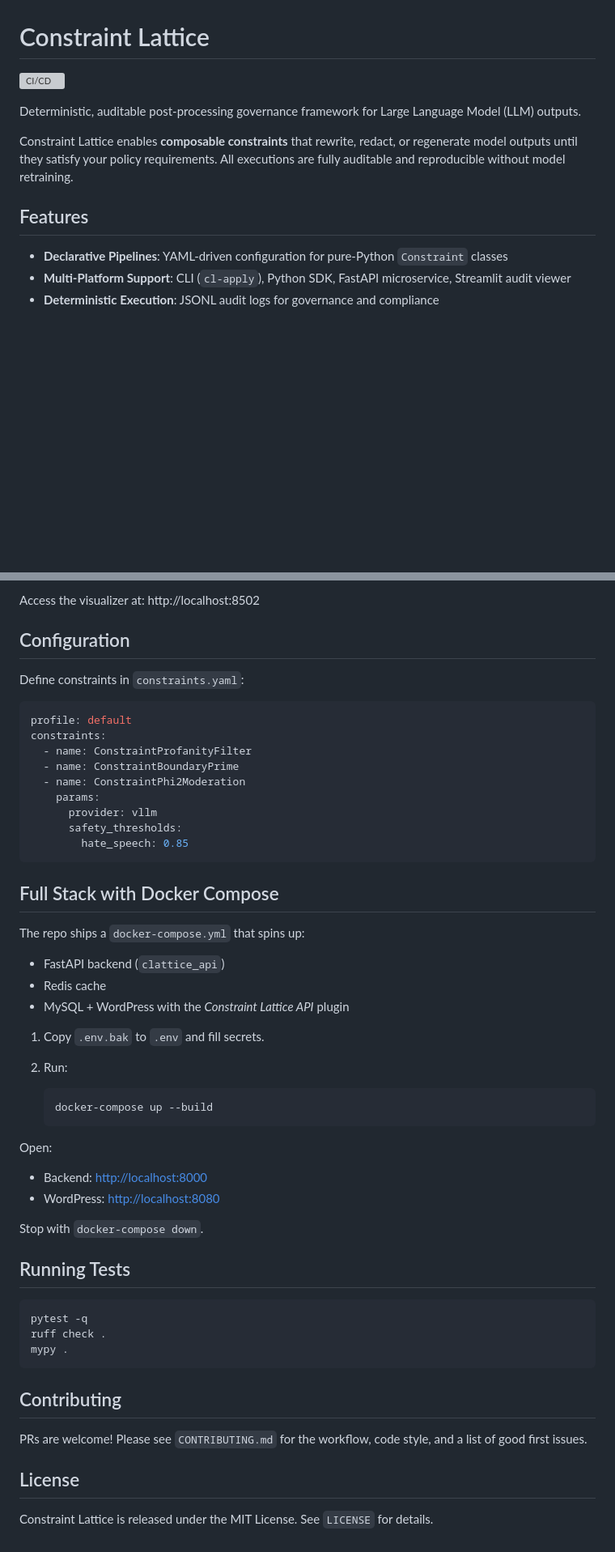
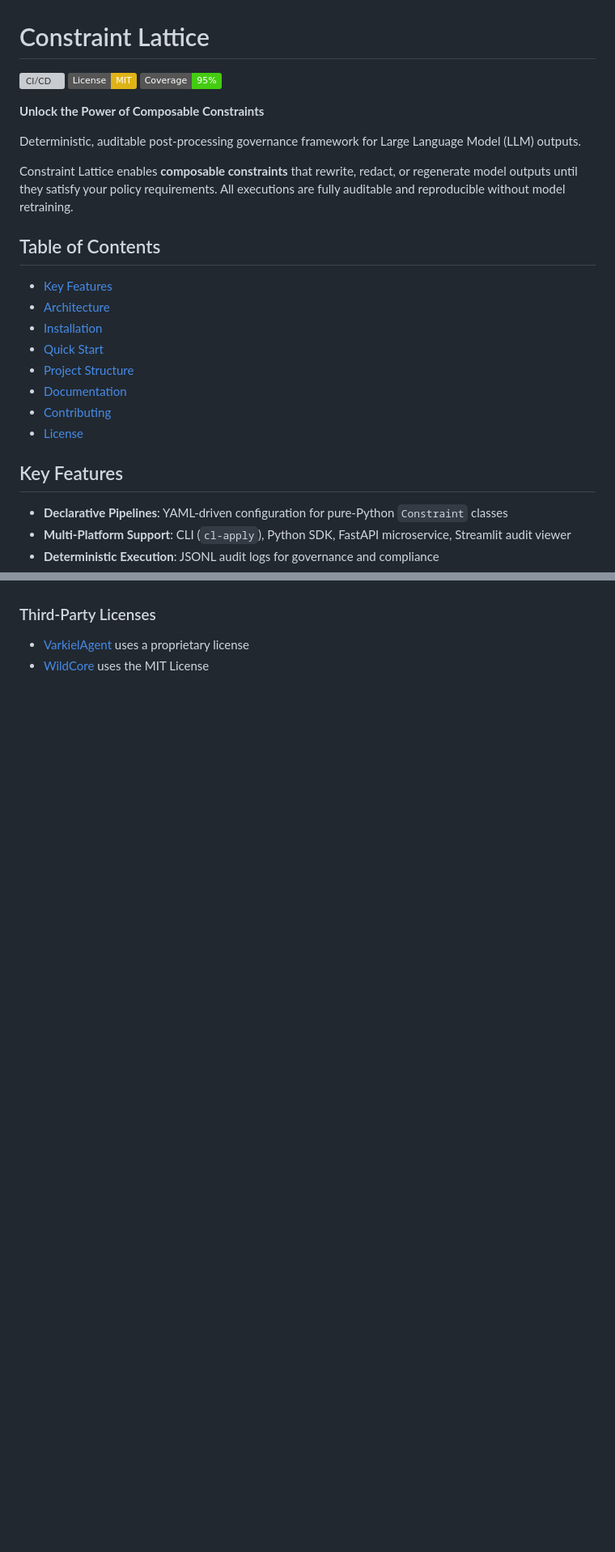
Before and after one commit to ochoaughini/Constraint-Lattice, a Markdown page: README.md, 2 parts joined by grey strips. Shown at 81% size. Rendered like a GitHub page; badges without logos; blank space fills up the shorter version; grey boxes are pictures that could not be loaded.

````diff
--- a/README.md
+++ b/README.md
@@ -1,12 +1,26 @@
 # Constraint Lattice
 
 [![CI/CD](https://github.com/ochoaughini/Constraint-Lattice/actions/workflows/docker-publish.yml/badge.svg)](https://github.com/ochoaughini/Constraint-Lattice/actions/workflows/docker-publish.yml)
+[![License: MIT](https://img.shields.io/badge/License-MIT-yellow.svg)](https://opensource.org/licenses/MIT)
+[![Coverage](https://img.shields.io/badge/Coverage-95%25-brightgreen)](./coverage)
+
+**Unlock the Power of Composable Constraints**
 
 Deterministic, auditable post-processing governance framework for Large Language Model (LLM) outputs.
 
 Constraint Lattice enables **composable constraints** that rewrite, redact, or regenerate model outputs until they satisfy your policy requirements. All executions are fully auditable and reproducible without model retraining.
 
-## Features
+## Table of Contents
+- [Key Features](#key-features)
+- [Architecture](#architecture)
+- [Installation](#installation)
+- [Quick Start](#quick-start)
+- [Project Structure](#project-structure)
+- [Documentation](#documentation)
+- [Contributing](#contributing)
+- [License](#license)
+
+## Key Features
 
 - **Declarative Pipelines**: YAML-driven configuration for pure-Python `Constraint` classes
 - **Multi-Platform Support**: CLI (`cl-apply`), Python SDK, FastAPI microservice, Streamlit audit viewer
@@ -116,55 +121,3 @@ streamlit run src/constraint_lattice/ui/trace_visualizer.py --server.port=8502
-Access the visualizer at: http://localhost:8502
-
-## Configuration
-
-Define constraints in `constraints.yaml`:
-
-```yaml
-profile: default
-constraints:
-  - name: ConstraintProfanityFilter
-  - name: ConstraintBoundaryPrime
-  - name: ConstraintPhi2Moderation
-    params:
-      provider: vllm
-      safety_thresholds:
-        hate_speech: 0.85
-```
-
-## Full Stack with Docker Compose
-
-The repo ships a `docker-compose.yml` that spins up:
-
-* FastAPI backend (`clattice_api`)
-* Redis cache
-* MySQL + WordPress with the *Constraint Lattice API* plugin
-
-1. Copy `.env.bak` to `.env` and fill secrets.
-2. Run:
-
-   ```bash
-   docker-compose up --build
-   ```
-
-Open:
-
-* Backend: <http://localhost:8000>
-* WordPress: <http://localhost:8080>
-
-Stop with `docker-compose down`.
-
-## Running Tests
-
-```bash
-pytest -q
-ruff check .
-mypy .
-```
-
-## Contributing
-
-PRs are welcome! Please see `CONTRIBUTING.md` for the workflow, code style, and a list of good first issues.
-
-## License
-
-Constraint Lattice is released under the MIT License. See `LICENSE` for details.
+### Third-Party Licenses
+- [VarkielAgent](https://github.com/ochoaughini/VarkielAgent) uses a proprietary license
+- [WildCore](https://github.com/ochoaughini/WildCore) uses the MIT License
````
Also changed, not shown: other parts of README.md (+43 -52 lines).
